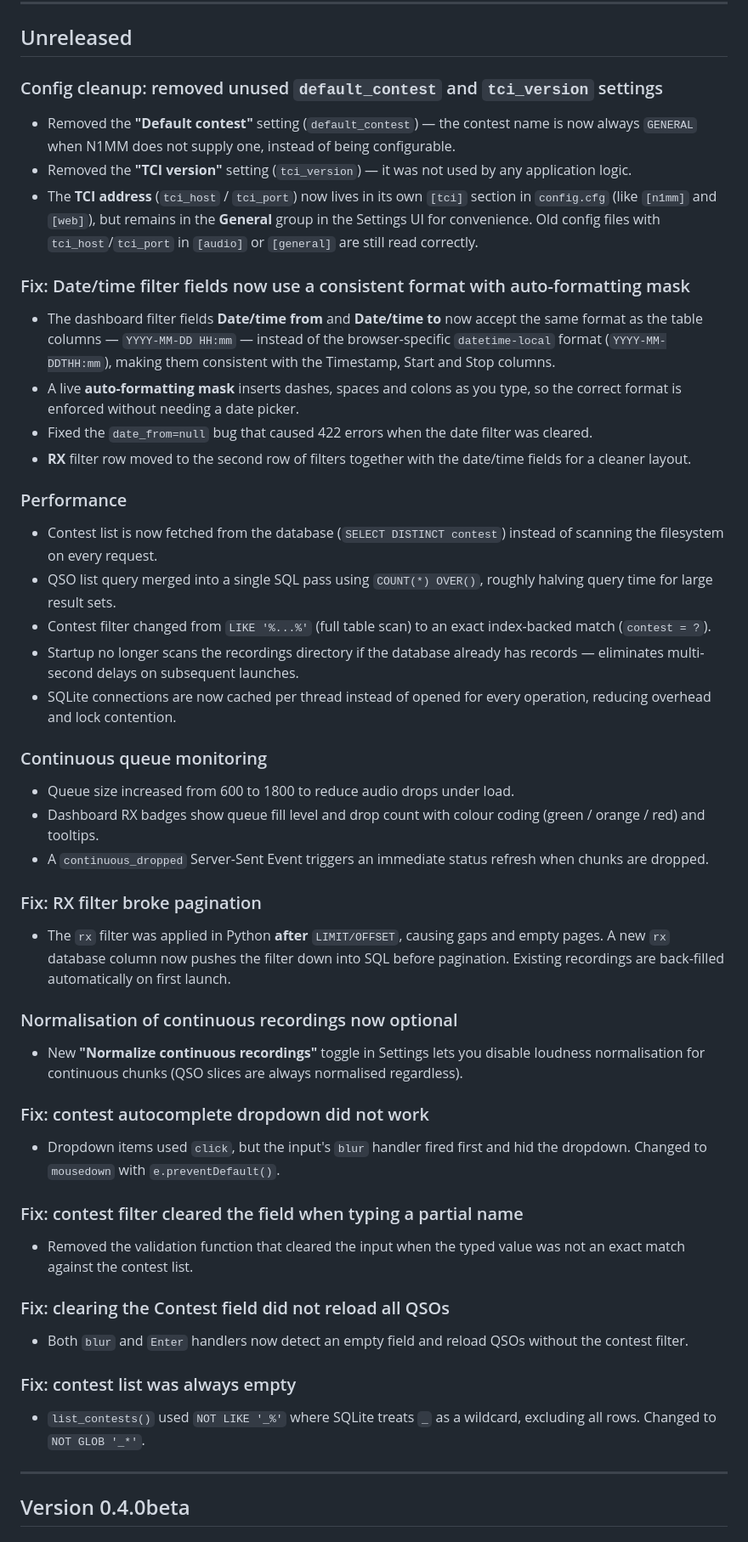
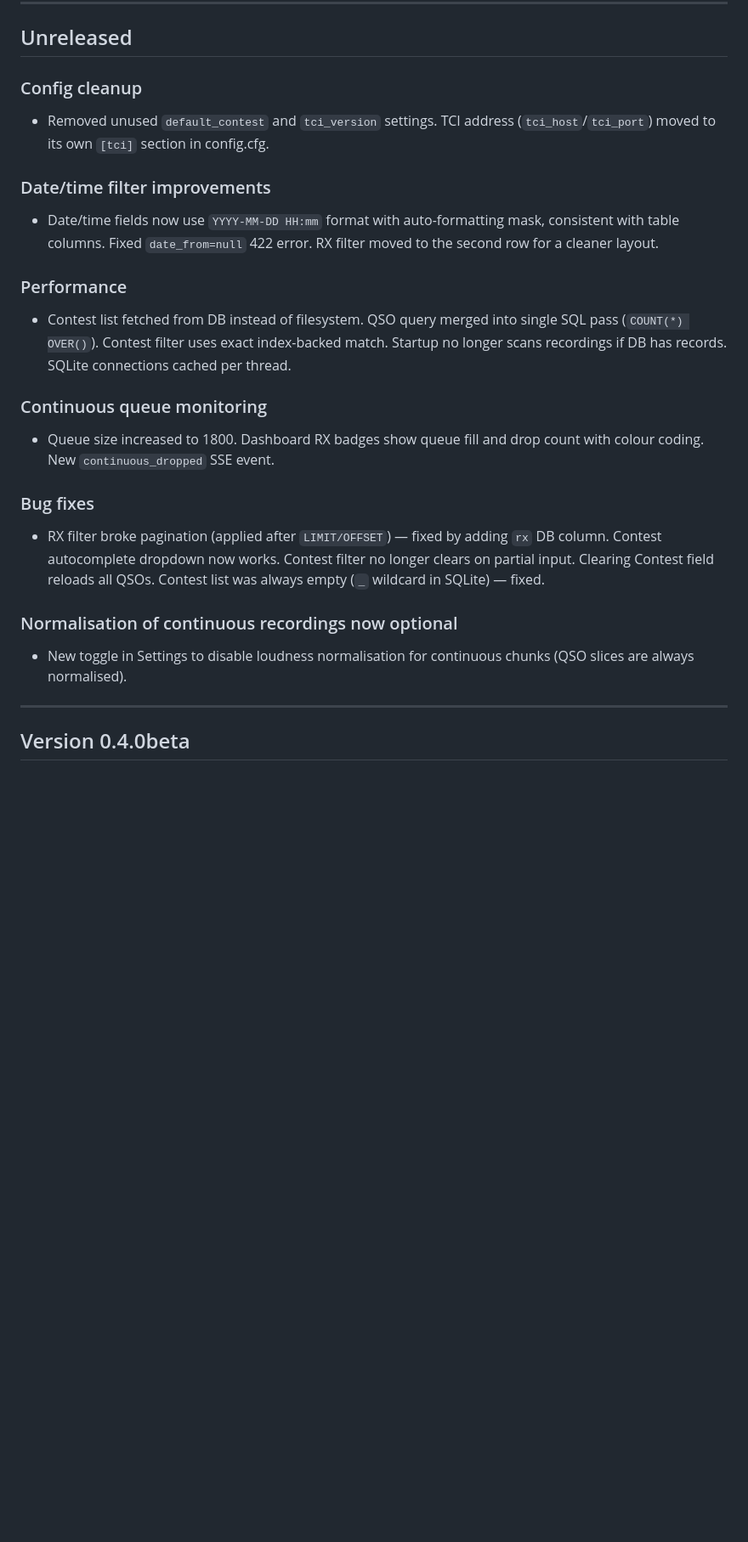
Before and after one commit to sq3rx/QSOCapture, a Markdown page: CHANGELOG.md, the part around the change. Shown at 85% size. Drawn GitHub-style; blank space fills up the shorter version.

```diff
--- a/CHANGELOG.md
+++ b/CHANGELOG.md
@@ -7,74 +7,34 @@ in plain business language, without going into implementation details.
 
 ## Unreleased
 
-### Config cleanup: removed unused `default_contest` and `tci_version` settings
-- Removed the **"Default contest"** setting (`default_contest`) — the contest name
-  is now always `GENERAL` when N1MM does not supply one, instead of being
-  configurable.
-- Removed the **"TCI version"** setting (`tci_version`) — it was not used by any
-  application logic.
-- The **TCI address** (`tci_host` / `tci_port`) now lives in its own `[tci]`
-  section in `config.cfg` (like `[n1mm]` and `[web]`), but remains in the
-  **General** group in the Settings UI for convenience. Old config files with
-  `tci_host`/`tci_port` in `[audio]` or `[general]` are still read correctly.
+### Config cleanup
+- Removed unused `default_contest` and `tci_version` settings. TCI address
+  (`tci_host`/`tci_port`) moved to its own `[tci]` section in config.cfg.
 
-### Fix: Date/time filter fields now use a consistent format with auto-formatting mask
-- The dashboard filter fields **Date/time from** and **Date/time to** now accept
-  the same format as the table columns — `YYYY-MM-DD HH:mm` — instead of the
-  browser-specific `datetime-local` format (`YYYY-MM-DDTHH:mm`), making them
-  consistent with the Timestamp, Start and Stop columns.
-- A live **auto-formatting mask** inserts dashes, spaces and colons as you type,
-  so the correct format is enforced without needing a date picker.
-- Fixed the `date_from=null` bug that caused 422 errors when the date filter was
-  cleared.
-- **RX** filter row moved to the second row of filters together with the
-  date/time fields for a cleaner layout.
+### Date/time filter improvements
+- Date/time fields now use `YYYY-MM-DD HH:mm` format with auto-formatting mask,
+  consistent with table columns. Fixed `date_from=null` 422 error. RX filter
+  moved to the second row for a cleaner layout.
 
 ### Performance
-- Contest list is now fetched from the database (`SELECT DISTINCT contest`)
-  instead of scanning the filesystem on every request.
-- QSO list query merged into a single SQL pass using `COUNT(*) OVER()`,
-  roughly halving query time for large result sets.
-- Contest filter changed from `LIKE '%...%'` (full table scan) to an exact
-  index-backed match (`contest = ?`).
-- Startup no longer scans the recordings directory if the database already
-  has records — eliminates multi-second delays on subsequent launches.
-- SQLite connections are now cached per thread instead of opened for every
-  operation, reducing overhead and lock contention.
+- Contest list fetched from DB instead of filesystem. QSO query merged into
+  single SQL pass (`COUNT(*) OVER()`). Contest filter uses exact index-backed
+  match. Startup no longer scans recordings if DB has records. SQLite
+  connections cached per thread.
 
 ### Continuous queue monitoring
-- Queue size increased from 600 to 1800 to reduce audio drops under load.
-- Dashboard RX badges show queue fill level and drop count with colour
-  coding (green / orange / red) and tooltips.
-- A `continuous_dropped` Server-Sent Event triggers an immediate status
-  refresh when chunks are dropped.
+- Queue size increased to 1800. Dashboard RX badges show queue fill and drop
+  count with colour coding. New `continuous_dropped` SSE event.
 
-### Fix: RX filter broke pagination
-- The `rx` filter was applied in Python **after** `LIMIT/OFFSET`, causing
-  gaps and empty pages. A new `rx` database column now pushes the filter
-  down into SQL before pagination. Existing recordings are back-filled
-  automatically on first launch.
+### Bug fixes
+- RX filter broke pagination (applied after `LIMIT/OFFSET`) — fixed by adding
+  `rx` DB column. Contest autocomplete dropdown now works. Contest filter no
+  longer clears on partial input. Clearing Contest field reloads all QSOs.
+  Contest list was always empty (`_` wildcard in SQLite) — fixed.
 
 ### Normalisation of continuous recordings now optional
-- New **"Normalize continuous recordings"** toggle in Settings lets you
-  disable loudness normalisation for continuous chunks (QSO slices are
-  always normalised regardless).
-
-### Fix: contest autocomplete dropdown did not work
-- Dropdown items used `click`, but the input's `blur` handler fired first
-  and hid the dropdown. Changed to `mousedown` with `e.preventDefault()`.
-
-### Fix: contest filter cleared the field when typing a partial name
-- Removed the validation function that cleared the input when the typed
-  value was not an exact match against the contest list.
-
-### Fix: clearing the Contest field did not reload all QSOs
-- Both `blur` and `Enter` handlers now detect an empty field and reload
-  QSOs without the contest filter.
-
-### Fix: contest list was always empty
-- `list_contests()` used `NOT LIKE '_%'` where SQLite treats `_` as a
-  wildcard, excluding all rows. Changed to `NOT GLOB '_*'`.
+- New toggle in Settings to disable loudness normalisation for continuous
+  chunks (QSO slices are always normalised).
 
 ---
 
```
Also changed, not shown: README.md (+18 -37 lines).
